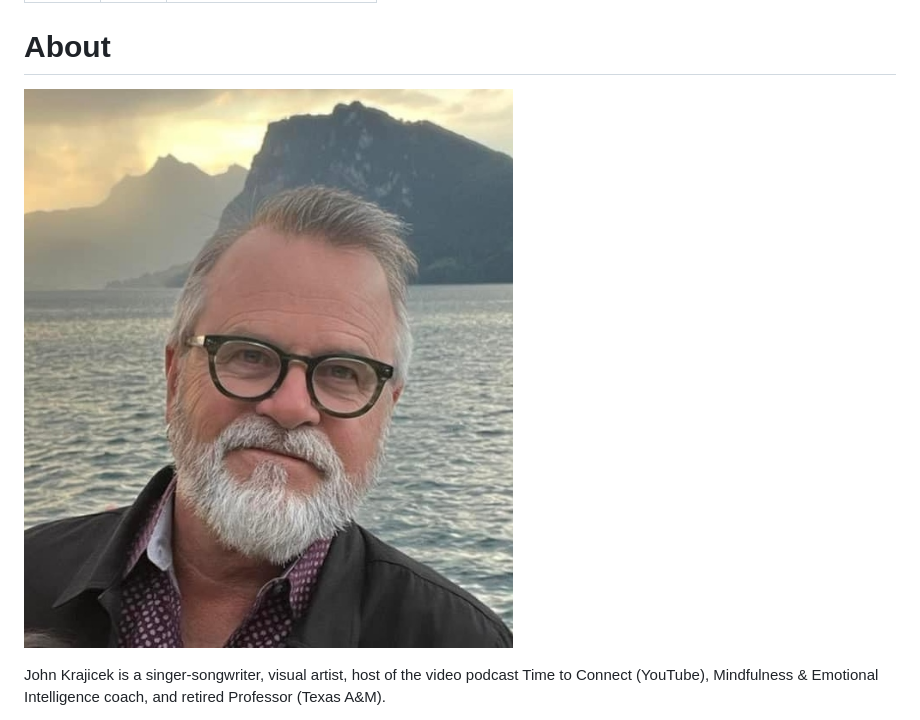
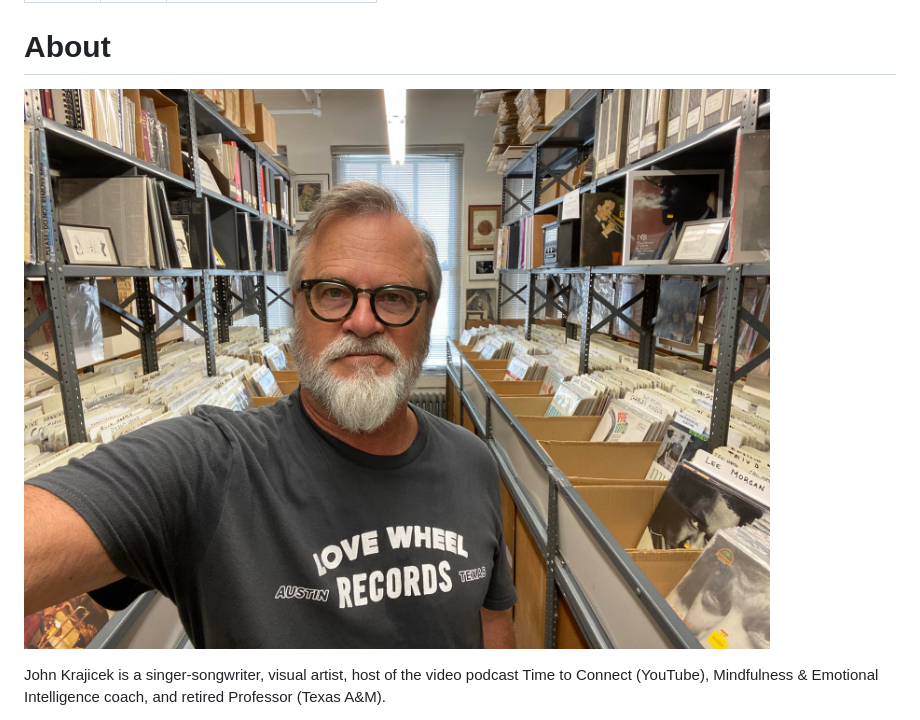
Before and after one commit to rosshudgins/krajicek, a Markdown page: _posts/content/about.md, the part around the change. Drawn GitHub-style; pictures changed too: images/uploads/380703693_10158934716162315_3305280091242340077_n.jpg (added).

Commit message:
Update Content “about”

```diff
--- a/_posts/content/about.md
+++ b/_posts/content/about.md
@@ -5,7 +5,7 @@ date: 2023-03-20T13:15:26.695Z
 ---
 # About
 
-![](../../images/uploads/img_2590.jpg)
+![](../../images/uploads/380703693_10158934716162315_3305280091242340077_n.jpg)
 
 J﻿ohn Krajicek is a singer-songwriter, visual artist, host of the video podcast Time to Connect (YouTube), Mindfulness & Emotional Intelligence coach, and retired Professor (Texas A&M).
 
```
